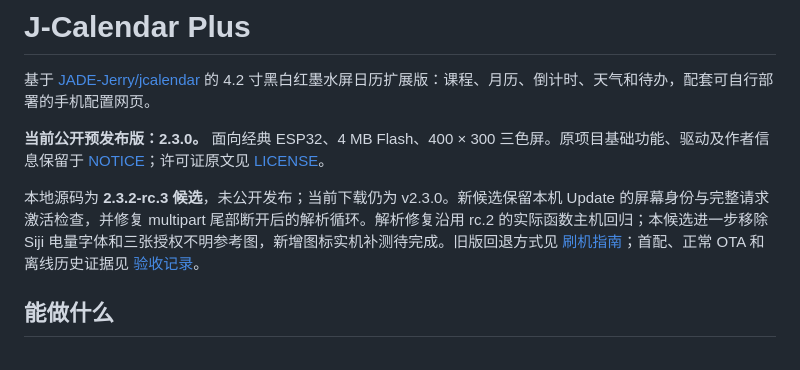
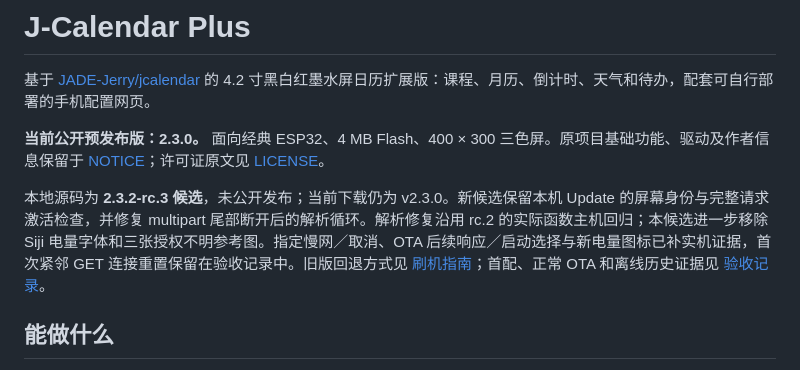
Before and after one commit to xiongzai666/jcalendar-plus, a Markdown page: README.md, the part around the change. Drawn GitHub-style.

```diff
--- a/README.md
+++ b/README.md
@@ -4,7 +4,7 @@
 
 **当前公开预发布版：2.3.0。** 面向经典 ESP32、4 MB Flash、400 × 300 三色屏。原项目基础功能、驱动及作者信息保留于 [NOTICE](NOTICE.md)；许可证原文见 [LICENSE](LICENSE)。
 
-本地源码为 **2.3.2-rc.3 候选**，未公开发布；当前下载仍为 v2.3.0。新候选保留本机 Update 的屏幕身份与完整请求激活检查，并修复 multipart 尾部断开后的解析循环。解析修复沿用 rc.2 的实际函数主机回归；本候选进一步移除 Siji 电量字体和三张授权不明参考图，新增图标实机补测待完成。旧版回退方式见 [刷机指南](docs/FLASHING.md)；首配、正常 OTA 和离线历史证据见 [验收记录](docs/RELEASE_ACCEPTANCE.md)。
+本地源码为 **2.3.2-rc.3 候选**，未公开发布；当前下载仍为 v2.3.0。新候选保留本机 Update 的屏幕身份与完整请求激活检查，并修复 multipart 尾部断开后的解析循环。解析修复沿用 rc.2 的实际函数主机回归；本候选进一步移除 Siji 电量字体和三张授权不明参考图。指定慢网／取消、OTA 后续响应／启动选择与新电量图标已补实机证据，首次紧邻 GET 连接重置保留在验收记录中。旧版回退方式见 [刷机指南](docs/FLASHING.md)；首配、正常 OTA 和离线历史证据见 [验收记录](docs/RELEASE_ACCEPTANCE.md)。
 
 ## 能做什么
 
```
Also changed, not shown: CHANGELOG.md (+1 -1 lines), docs/RELEASE_ACCEPTANCE.md (+8 -0 lines).
